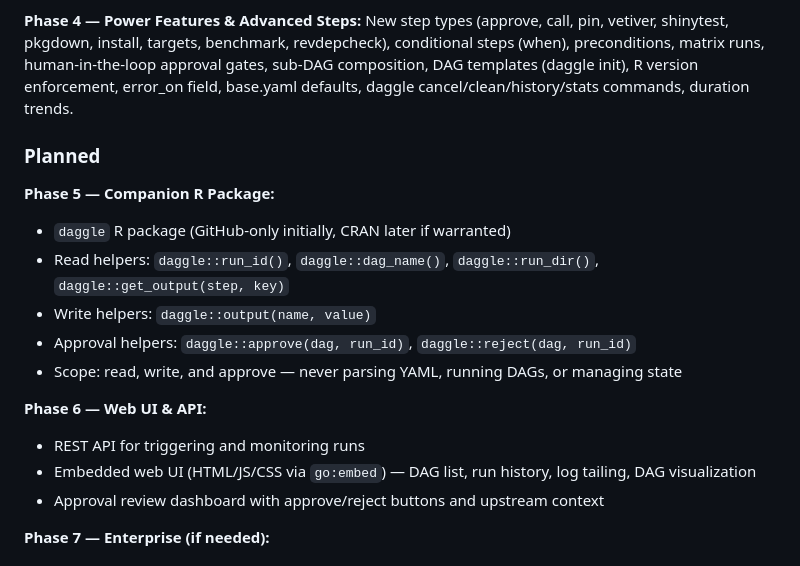
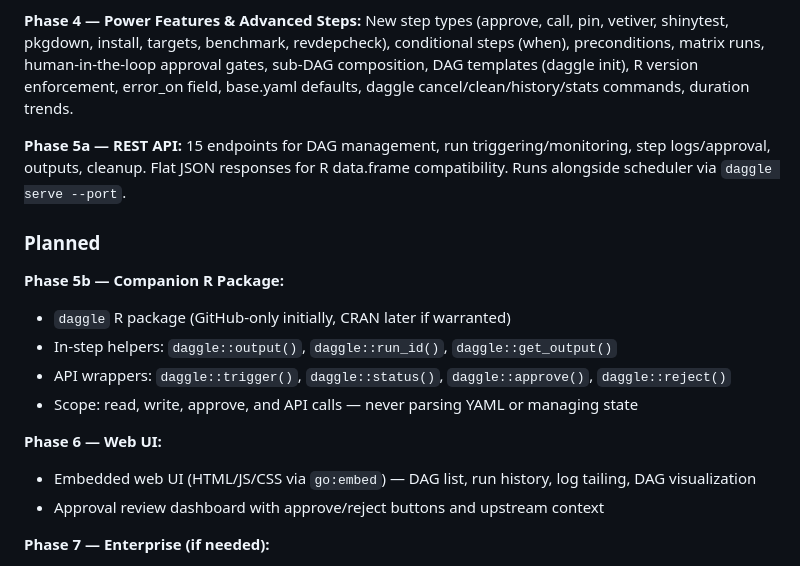
Before and after one commit to cynkra/daggle, a Markdown page: docs/design.md, the part around the change. Rendered like a GitHub page.

Commit message:
Housekeeping: update roadmap and architecture for completed Phase 5a

```diff
--- a/docs/design.md
+++ b/docs/design.md
@@ -114,17 +114,17 @@ R-specific steps check for their required packages at runtime and fail with a cl
 
 **Phase 4 — Power Features & Advanced Steps:** New step types (approve, call, pin, vetiver, shinytest, pkgdown, install, targets, benchmark, revdepcheck), conditional steps (when), preconditions, matrix runs, human-in-the-loop approval gates, sub-DAG composition, DAG templates (daggle init), R version enforcement, error_on field, base.yaml defaults, daggle cancel/clean/history/stats commands, duration trends.
 
+**Phase 5a — REST API:** 15 endpoints for DAG management, run triggering/monitoring, step logs/approval, outputs, cleanup. Flat JSON responses for R data.frame compatibility. Runs alongside scheduler via `daggle serve --port`.
+
 ### Planned
 
-**Phase 5 — Companion R Package:**
+**Phase 5b — Companion R Package:**
 - `daggle` R package (GitHub-only initially, CRAN later if warranted)
-- Read helpers: `daggle::run_id()`, `daggle::dag_name()`, `daggle::run_dir()`, `daggle::get_output(step, key)`
-- Write helpers: `daggle::output(name, value)`
-- Approval helpers: `daggle::approve(dag, run_id)`, `daggle::reject(dag, run_id)`
-- Scope: read, write, and approve — never parsing YAML, running DAGs, or managing state
+- In-step helpers: `daggle::output()`, `daggle::run_id()`, `daggle::get_output()`
+- API wrappers: `daggle::trigger()`, `daggle::status()`, `daggle::approve()`, `daggle::reject()`
+- Scope: read, write, approve, and API calls — never parsing YAML or managing state
 
-**Phase 6 — Web UI & API:**
-- REST API for triggering and monitoring runs
+**Phase 6 — Web UI:**
 - Embedded web UI (HTML/JS/CSS via `go:embed`) — DAG list, run history, log tailing, DAG visualization
 - Approval review dashboard with approve/reject buttons and upstream context
 
```
Also changed, not shown: docs/architecture.md (+1 -1 lines).
